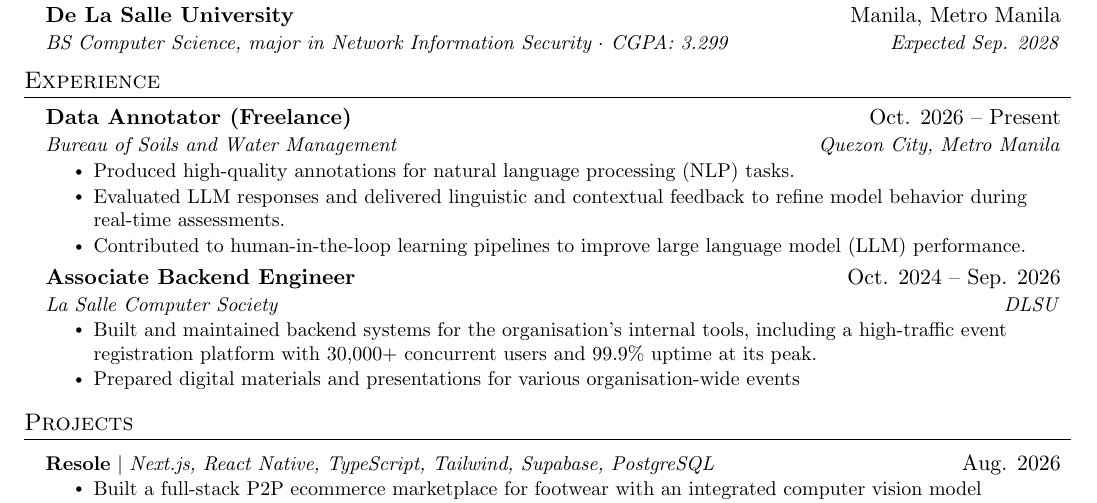
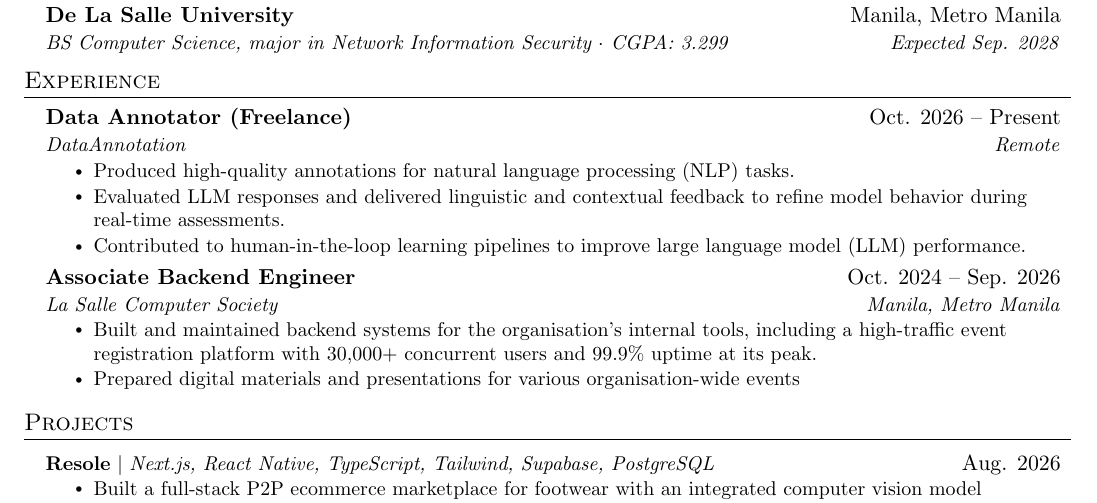
Before and after one commit to xmdbro/cv, a LaTeX CV (resume.tex): part of the page, cut so that both start at the same text. Compiled offline with pdfLaTeX.

Commit message:
update expreiences

```diff
--- a/resume.tex
+++ b/resume.tex
@@ -149,7 +149,7 @@
 
     \resumeSubheading
       {Data Annotator (Freelance)}{Oct. 2026 -- Present}
-      {Bureau of Soils and Water Management}{Quezon City, Metro Manila}
+      {DataAnnotation}{Remote}
       \resumeItemListStart
         \resumeItem{Produced high-quality annotations for natural language processing (NLP) tasks.}
         \resumeItem{Evaluated LLM responses and delivered linguistic and contextual feedback to refine model behavior during real-time assessments.}
@@ -158,7 +158,7 @@
 
     \resumeSubheading
       {Associate Backend Engineer}{Oct. 2024 -- Sep. 2026}
-      {La Salle Computer Society}{DLSU}
+      {La Salle Computer Society}{Manila, Metro Manila}
       \resumeItemListStart
         \resumeItem{Built and maintained backend systems for the organisation's internal tools, including a high-traffic event registration platform with 30,000+ concurrent users and 99.9\% uptime at its peak.}
         \resumeItem{Prepared digital materials and presentations for various organisation-wide events}
```
